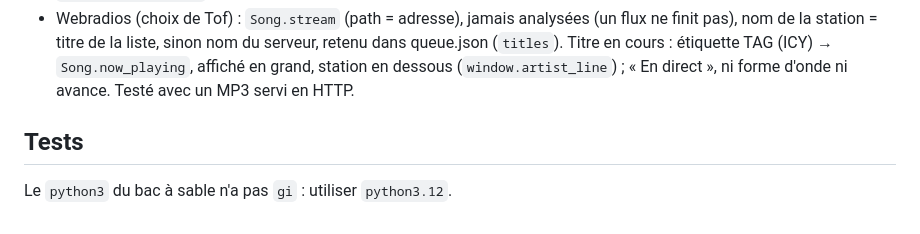
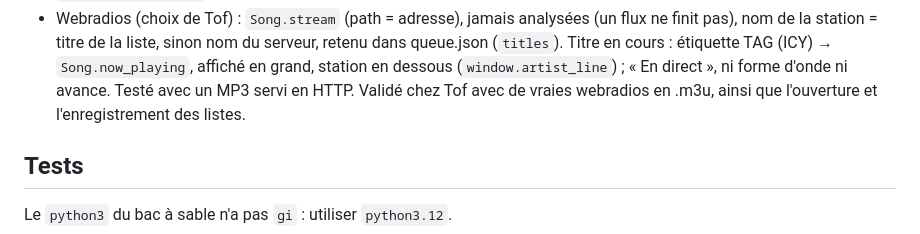
Before and after one commit to ToFpon/Ithaca, a Markdown page: CLAUDE.md, the part around the change. Rendered like a GitHub page.

Commit message:
CLAUDE.md : webradios et listes validées chez Tof
Co-Authored-By: Claude Opus 5.5 <noreply@anthropic.com>
Claude-Session: https://claude.ai/code/session_01S2pd79zcmUKbwuKP7HHfC8

```diff
--- a/CLAUDE.md
+++ b/CLAUDE.md
@@ -106,6 +106,7 @@ téléchargements (abandonné, historique repris de zéro à la demande de Tof).
   nom de la station = titre de la liste, sinon nom du serveur, retenu dans queue.json (`titles`).
   Titre en cours : étiquette TAG (ICY) → `Song.now_playing`, affiché en grand, station en dessous
   (`window.artist_line`) ; « En direct », ni forme d'onde ni avance. Testé avec un MP3 servi en HTTP.
+  Validé chez Tof avec de vraies webradios en .m3u, ainsi que l'ouverture et l'enregistrement des listes.
 
 ## Tests
 
```
